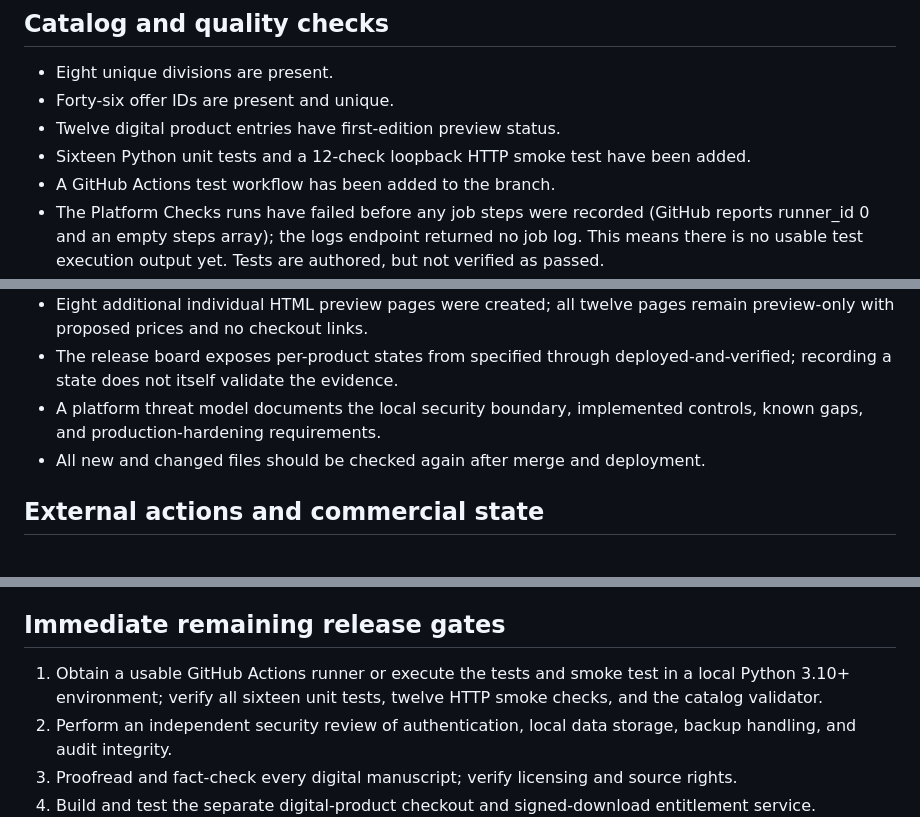
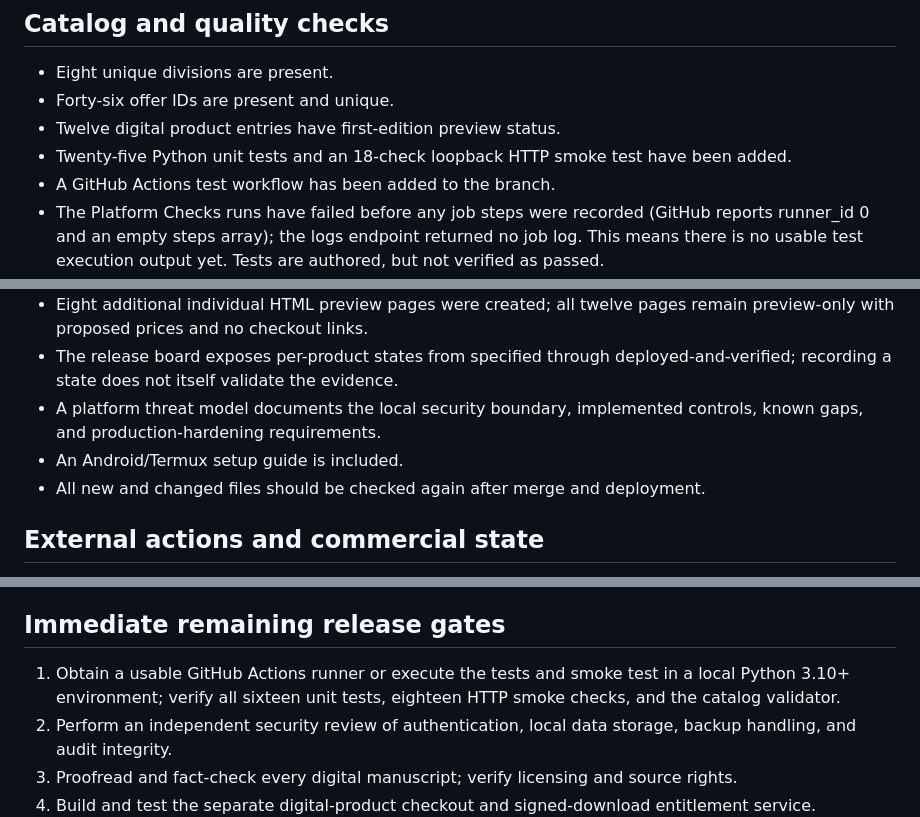
Before and after one commit to Garrettc123/garcar-landing, a Markdown page: divisions/BUILD_STATUS.md, 3 parts joined by grey strips. Drawn GitHub-style.

Commit message:
Update build status for 25 tests, 18 smoke checks and expanded modules

```diff
--- a/divisions/BUILD_STATUS.md
+++ b/divisions/BUILD_STATUS.md
@@ -22,7 +22,7 @@ Pull request: #6 (open, draft; not merged)
 - Eight unique divisions are present.
 - Forty-six offer IDs are present and unique.
 - Twelve digital product entries have first-edition preview status.
-- Sixteen Python unit tests and a 12-check loopback HTTP smoke test have been added.
+- Twenty-five Python unit tests and an 18-check loopback HTTP smoke test have been added.
 - A GitHub Actions test workflow has been added to the branch.
 - The Platform Checks runs have failed before any job steps were recorded (GitHub reports runner_id 0 and an empty steps array); the logs endpoint returned no job log. This means there is no usable test execution output yet. Tests are authored, but not verified as passed.
 - A 46-offer release readiness register now tracks evidence references and explicit release states. References are operator-entered and are not independently verified.
@@ -30,6 +30,7 @@ Pull request: #6 (open, draft; not merged)
 - Eight additional individual HTML preview pages were created; all twelve pages remain preview-only with proposed prices and no checkout links.
 - The release board exposes per-product states from specified through deployed-and-verified; recording a state does not itself validate the evidence.
 - A platform threat model documents the local security boundary, implemented controls, known gaps, and production-hardening requirements.
+- An Android/Termux setup guide is included.
 - All new and changed files should be checked again after merge and deployment.
 
 ## External actions and commercial state
@@ -44,7 +45,7 @@ Pull request: #6 (open, draft; not merged)
 
 ## Immediate remaining release gates
 
-1. Obtain a usable GitHub Actions runner or execute the tests and smoke test in a local Python 3.10+ environment; verify all sixteen unit tests, twelve HTTP smoke checks, and the catalog validator.
+1. Obtain a usable GitHub Actions runner or execute the tests and smoke test in a local Python 3.10+ environment; verify all sixteen unit tests, eighteen HTTP smoke checks, and the catalog validator.
 2. Perform an independent security review of authentication, local data storage, backup handling, and audit integrity.
 3. Proofread and fact-check every digital manuscript; verify licensing and source rights.
 4. Build and test the separate digital-product checkout and signed-download entitlement service.
```
